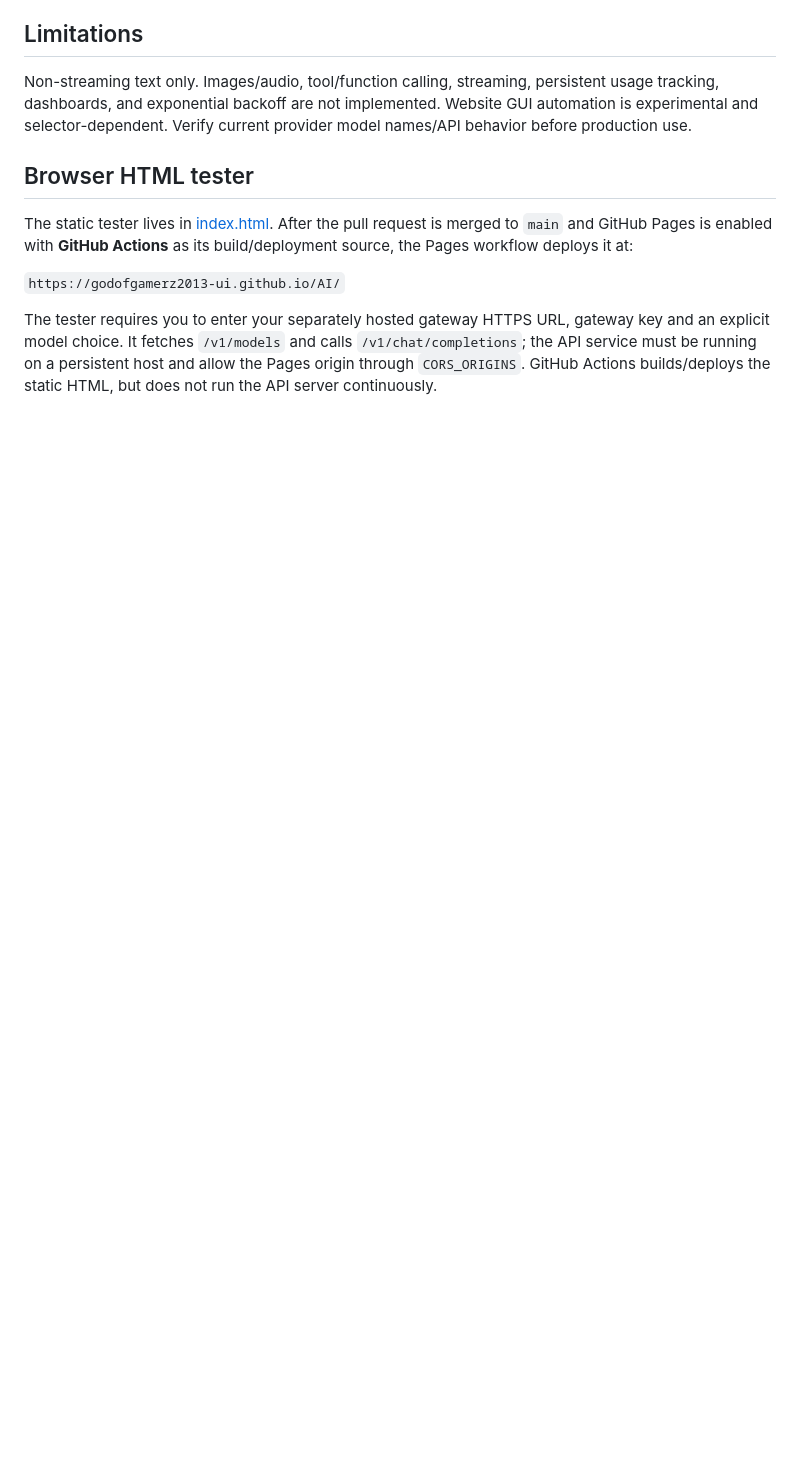
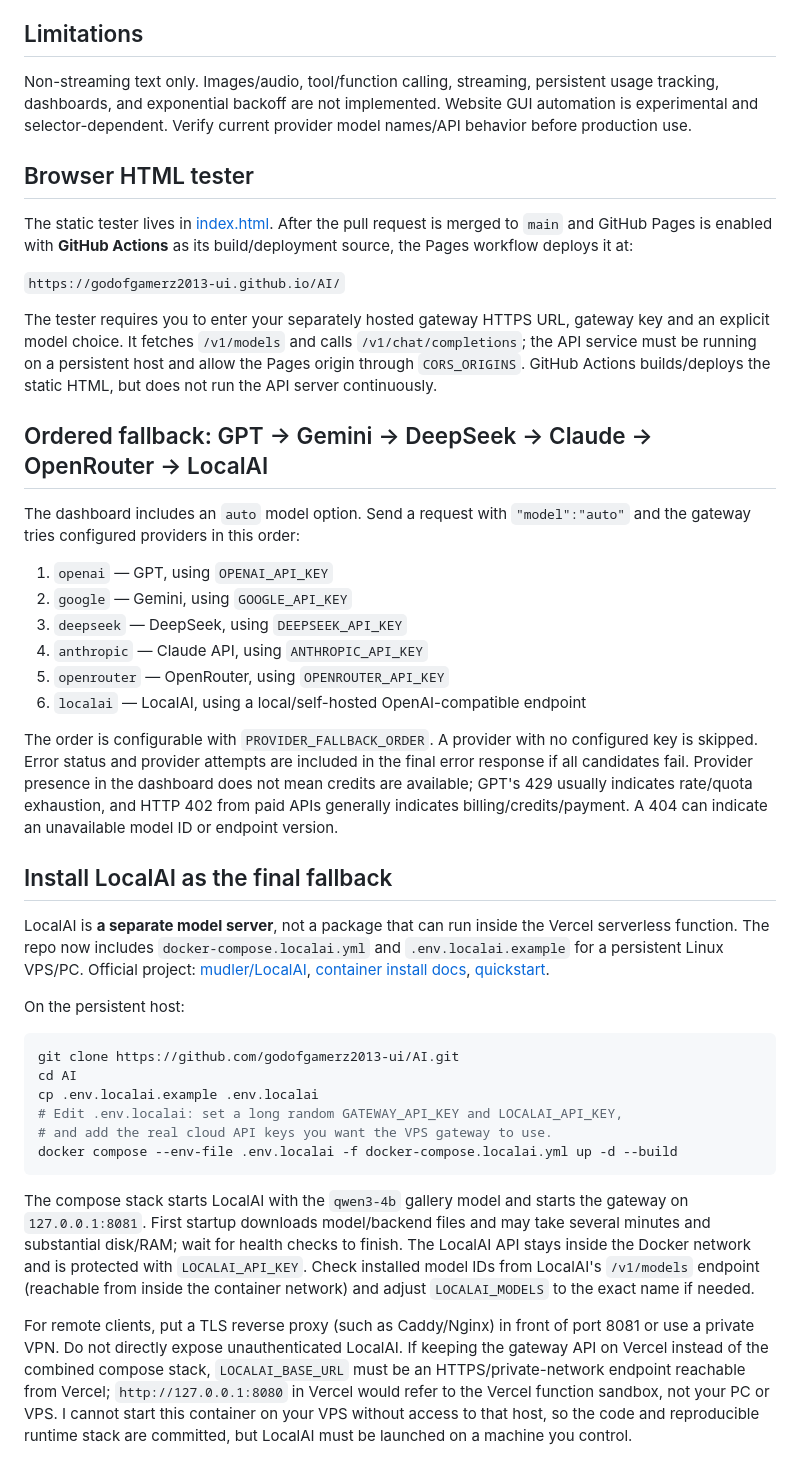
Before and after one commit to godofgamerz2013-ui/AI, a Markdown page: README.md, the part around one of its changes. GitHub-like rendering; blank space fills up the shorter version.

Commit message:
Document auto routing and LocalAI persistent deployment

````diff
--- a/README.md
+++ b/README.md
@@ -115,3 +115,36 @@ The static tester lives in [index.html](./index.html). After the pull request is
 `https://godofgamerz2013-ui.github.io/AI/`
 
 The tester requires you to enter your separately hosted gateway HTTPS URL, gateway key and an explicit model choice. It fetches `/v1/models` and calls `/v1/chat/completions`; the API service must be running on a persistent host and allow the Pages origin through `CORS_ORIGINS`. GitHub Actions builds/deploys the static HTML, but does not run the API server continuously.
+
+
+## Ordered fallback: GPT → Gemini → DeepSeek → Claude → OpenRouter → LocalAI
+
+The dashboard includes an `auto` model option. Send a request with `"model":"auto"` and the gateway tries configured providers in this order:
+
+1. `openai` — GPT, using `OPENAI_API_KEY`
+2. `google` — Gemini, using `GOOGLE_API_KEY`
+3. `deepseek` — DeepSeek, using `DEEPSEEK_API_KEY`
+4. `anthropic` — Claude API, using `ANTHROPIC_API_KEY`
+5. `openrouter` — OpenRouter, using `OPENROUTER_API_KEY`
+6. `localai` — LocalAI, using a local/self-hosted OpenAI-compatible endpoint
+
+The order is configurable with `PROVIDER_FALLBACK_ORDER`. A provider with no configured key is skipped. Error status and provider attempts are included in the final error response if all candidates fail. Provider presence in the dashboard does not mean credits are available; GPT's 429 usually indicates rate/quota exhaustion, and HTTP 402 from paid APIs generally indicates billing/credits/payment. A 404 can indicate an unavailable model ID or endpoint version.
+
+## Install LocalAI as the final fallback
+
+LocalAI is **a separate model server**, not a package that can run inside the Vercel serverless function. The repo now includes `docker-compose.localai.yml` and `.env.localai.example` for a persistent Linux VPS/PC. Official project: [mudler/LocalAI](https://github.com/mudler/LocalAI), [container install docs](https://localai.io/installation/containers/), [quickstart](https://localai.io/basics/getting_started/).
+
+On the persistent host:
+
+```bash
+git clone https://github.com/godofgamerz2013-ui/AI.git
+cd AI
+cp .env.localai.example .env.localai
+# Edit .env.localai: set a long random GATEWAY_API_KEY and LOCALAI_API_KEY,
+# and add the real cloud API keys you want the VPS gateway to use.
+docker compose --env-file .env.localai -f docker-compose.localai.yml up -d --build
+```
+
+The compose stack starts LocalAI with the `qwen3-4b` gallery model and starts the gateway on `127.0.0.1:8081`. First startup downloads model/backend files and may take several minutes and substantial disk/RAM; wait for health checks to finish. The LocalAI API stays inside the Docker network and is protected with `LOCALAI_API_KEY`. Check installed model IDs from LocalAI's `/v1/models` endpoint (reachable from inside the container network) and adjust `LOCALAI_MODELS` to the exact name if needed.
+
+For remote clients, put a TLS reverse proxy (such as Caddy/Nginx) in front of port 8081 or use a private VPN. Do not directly expose unauthenticated LocalAI. If keeping the gateway API on Vercel instead of the combined compose stack, `LOCALAI_BASE_URL` must be an HTTPS/private-network endpoint reachable from Vercel; `http://127.0.0.1:8080` in Vercel would refer to the Vercel function sandbox, not your PC or VPS. I cannot start this container on your VPS without access to that host, so the code and reproducible runtime stack are committed, but LocalAI must be launched on a machine you control.
````
Also changed, not shown: other parts of README.md (+3 -3 lines).
